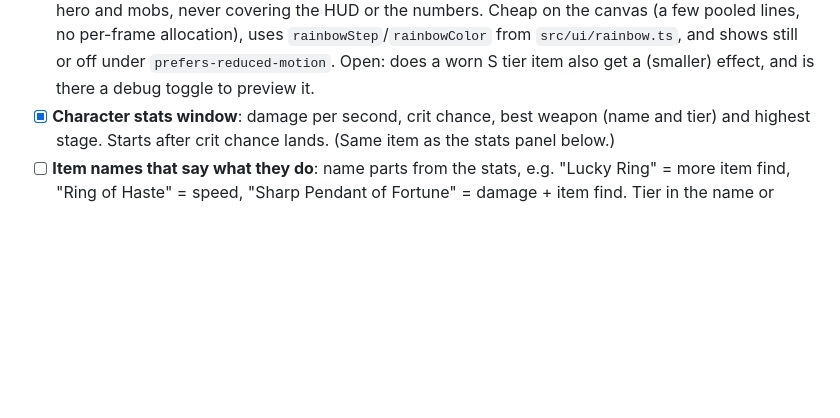
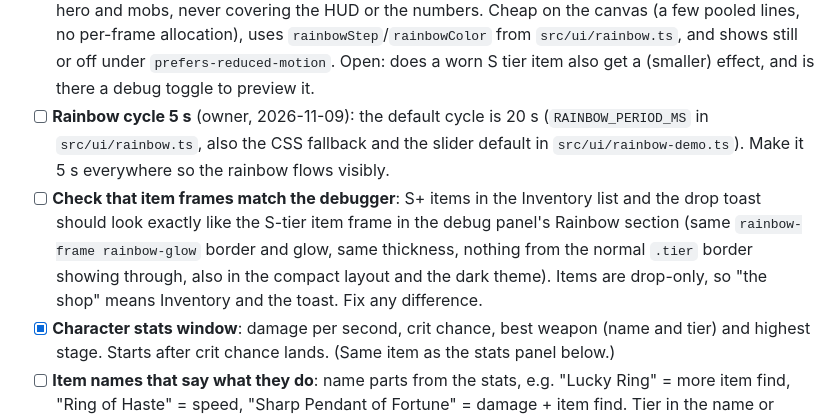
Before and after one commit to ohwelleu/browser-afk-game, a Markdown page: docs/BACKLOG.md, the part around the change. GitHub-like rendering; blank space fills up the shorter version.

Commit message:
Docs: rainbow cycle 5 s and item frame check in backlog
Co-Authored-By: Claude Sonnet 5.5 <noreply@anthropic.com>

```diff
--- a/docs/BACKLOG.md
+++ b/docs/BACKLOG.md
@@ -116,6 +116,17 @@ Each line below is its own thread, in this order.
       `rainbowStep`/`rainbowColor` from `src/ui/rainbow.ts`, and shows still
       or off under `prefers-reduced-motion`. Open: does a worn S tier item
       also get a (smaller) effect, and is there a debug toggle to preview it.
+- [ ] **Rainbow cycle 5 s** (owner, 2026-11-09): the default cycle is 20 s
+      (`RAINBOW_PERIOD_MS` in `src/ui/rainbow.ts`, also the CSS fallback and
+      the slider default in `src/ui/rainbow-demo.ts`). Make it 5 s
+      everywhere so the rainbow flows visibly.
+- [ ] **Check that item frames match the debugger**: S+ items in the
+      Inventory list and the drop toast should look exactly like the
+      S-tier item frame in the debug panel's Rainbow section (same
+      `rainbow-frame rainbow-glow` border and glow, same thickness, nothing
+      from the normal `.tier` border showing through, also in the compact
+      layout and the dark theme). Items are drop-only, so "the shop" means
+      Inventory and the toast. Fix any difference.
 - [x] **Character stats window**: damage per second, crit chance, best
       weapon (name and tier) and highest stage. Starts after crit chance
       lands. (Same item as the stats panel below.)
```
